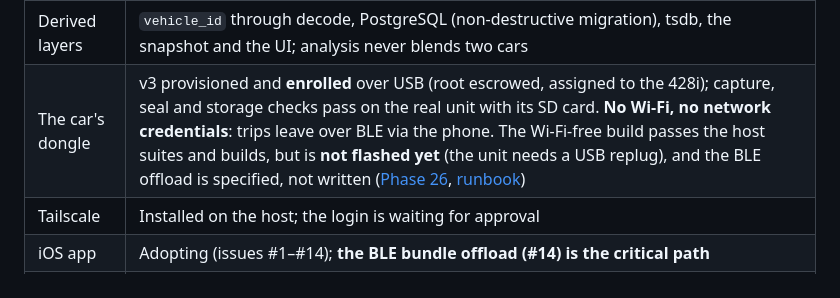
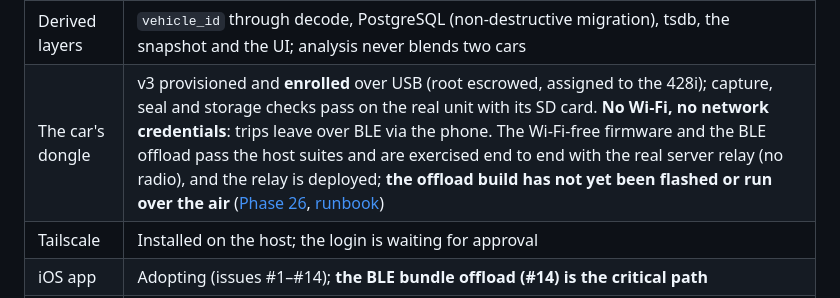
Before and after one commit to ParkWardRR/Cairn, a Markdown page: README.md, the part around the change. Rendered like a GitHub page.

```diff
--- a/README.md
+++ b/README.md
@@ -107,7 +107,7 @@ data). One trust model instead of three features:
 | Server | **Deployed on the Cairn VM.** Vehicles, device counters, escrowed keys, intake binding, the app API (LAN TLS verified end to end), sealed device enrolment, `cairn-admin` and `cairn-provision` |
 | Format v3 | Go reference, Rust emulator and C firmware agree on 33 conformance vectors; the emulator's fault matrix passes 20/20 against a live v3 server |
 | Derived layers | `vehicle_id` through decode, PostgreSQL (non-destructive migration), tsdb, the snapshot and the UI; analysis never blends two cars |
-| The car's dongle | v3 provisioned and **enrolled** over USB (root escrowed, assigned to the 428i); capture, seal and storage checks pass on the real unit with its SD card. **No Wi-Fi, no network credentials**: trips leave over BLE via the phone. The Wi-Fi-free build passes the host suites and builds, but is **not flashed yet** (the unit needs a USB replug), and the BLE offload is specified, not written ([Phase 26](ROADMAP.md#phase-26--no-wi-fi-the-phone-is-the-uplink--in-progress), [runbook](docs/hardware-roundtrip.md)) |
+| The car's dongle | v3 provisioned and **enrolled** over USB (root escrowed, assigned to the 428i); capture, seal and storage checks pass on the real unit with its SD card. **No Wi-Fi, no network credentials**: trips leave over BLE via the phone. The Wi-Fi-free firmware and the BLE offload pass the host suites and are exercised end to end with the real server relay (no radio), and the relay is deployed; **the offload build has not yet been flashed or run over the air** ([Phase 26](ROADMAP.md#phase-26--no-wi-fi-the-phone-is-the-uplink--in-progress), [runbook](docs/hardware-roundtrip.md)) |
 | Tailscale | Installed on the host; the login is waiting for approval |
 | iOS app | Adopting (issues #1–#14); **the BLE bundle offload (#14) is the critical path** |
 | Not done | BLE session authentication (firmware Phase 22), ESP32 secure boot / flash encryption (Phase 24, gated; the chip is revision v1.0, so V1 only), the hardware round trip |
```
Also changed, not shown: ROADMAP.md (+7 -5 lines), docs/hardware-roundtrip.md (+13 -7 lines).
